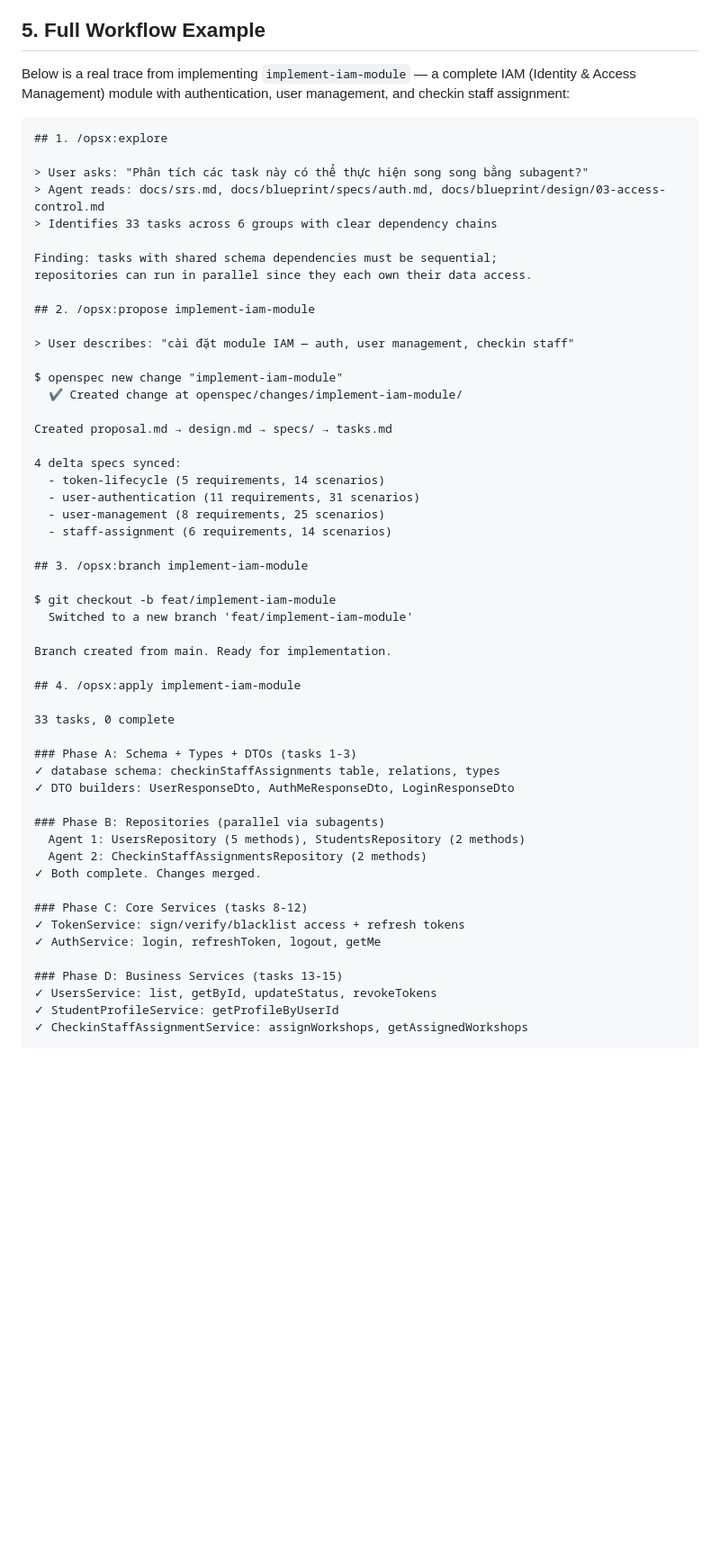
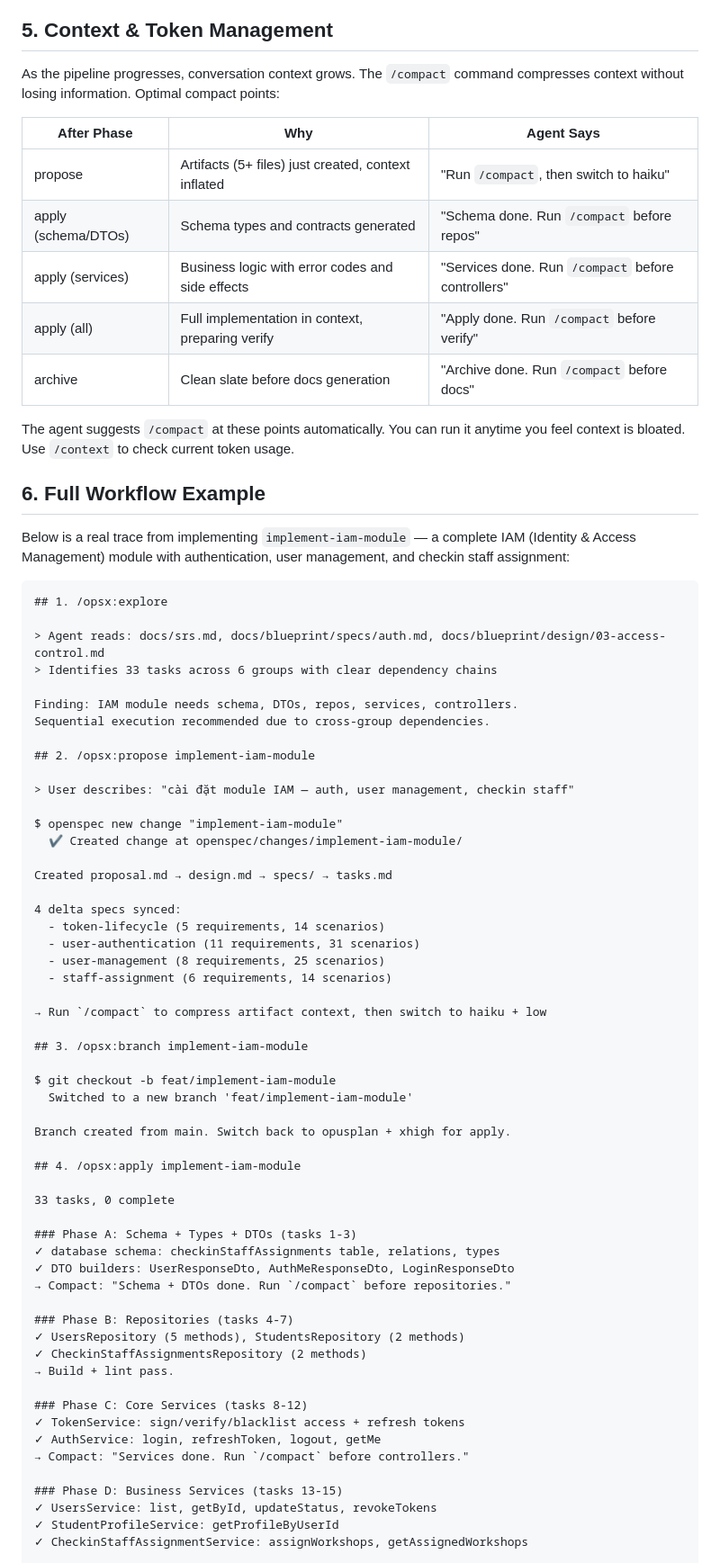
Before and after one commit to lhlam2515/unihub-workshop, a Markdown page: docs/guides/spec-driven-workflow.md, the part around one of its changes. Shown at 90% size. GitHub-like rendering; blank space fills up the shorter version.

````diff
--- a/docs/guides/spec-driven-workflow.md
+++ b/docs/guides/spec-driven-workflow.md
@@ -387,19 +400,32 @@ feat(auth): implement auth controller endpoints          ← controller that use
    - **Verification** — build/lint/DI status
 5. Creates PR via GitHub MCP (or `gh pr create`)
 
-## 5. Full Workflow Example
+## 5. Context & Token Management
+
+As the pipeline progresses, conversation context grows. The `/compact` command compresses context without losing information. Optimal compact points:
+
+| After Phase | Why | Agent Says |
+|-------------|-----|-----------|
+| propose | Artifacts (5+ files) just created, context inflated | "Run `/compact`, then switch to haiku" |
+| apply (schema/DTOs) | Schema types and contracts generated | "Schema done. Run `/compact` before repos" |
+| apply (services) | Business logic with error codes and side effects | "Services done. Run `/compact` before controllers" |
+| apply (all) | Full implementation in context, preparing verify | "Apply done. Run `/compact` before verify" |
+| archive | Clean slate before docs generation | "Archive done. Run `/compact` before docs" |
+
+The agent suggests `/compact` at these points automatically. You can run it anytime you feel context is bloated. Use `/context` to check current token usage.
+
+## 6. Full Workflow Example
 
 Below is a real trace from implementing `implement-iam-module` — a complete IAM (Identity & Access Management) module with authentication, user management, and checkin staff assignment:
 
 ```text
 ## 1. /opsx:explore
 
-> User asks: "Phân tích các task này có thể thực hiện song song bằng subagent?"
 > Agent reads: docs/srs.md, docs/blueprint/specs/auth.md, docs/blueprint/design/03-access-control.md
 > Identifies 33 tasks across 6 groups with clear dependency chains
 
-Finding: tasks with shared schema dependencies must be sequential;
-repositories can run in parallel since they each own their data access.
+Finding: IAM module needs schema, DTOs, repos, services, controllers.
+Sequential execution recommended due to cross-group dependencies.
 
 ## 2. /opsx:propose implement-iam-module
 
@@ -416,12 +442,14 @@ Created proposal.md → design.md → specs/ → tasks.md
   - user-management (8 requirements, 25 scenarios)
   - staff-assignment (6 requirements, 14 scenarios)
 
+→ Run `/compact` to compress artifact context, then switch to haiku + low
+
 ## 3. /opsx:branch implement-iam-module
 
 $ git checkout -b feat/implement-iam-module
   Switched to a new branch 'feat/implement-iam-module'
 
-Branch created from main. Ready for implementation.
+Branch created from main. Switch back to opusplan + xhigh for apply.
 
 ## 4. /opsx:apply implement-iam-module
 
@@ -430,15 +458,17 @@ Branch created from main. Ready for implementation.
 ### Phase A: Schema + Types + DTOs (tasks 1-3)
 ✓ database schema: checkinStaffAssignments table, relations, types
 ✓ DTO builders: UserResponseDto, AuthMeResponseDto, LoginResponseDto
+→ Compact: "Schema + DTOs done. Run `/compact` before repositories."
 
-### Phase B: Repositories (parallel via subagents)
-  Agent 1: UsersRepository (5 methods), StudentsRepository (2 methods)
-  Agent 2: CheckinStaffAssignmentsRepository (2 methods)
-✓ Both complete. Changes merged.
+### Phase B: Repositories (tasks 4-7)
+✓ UsersRepository (5 methods), StudentsRepository (2 methods)
+✓ CheckinStaffAssignmentsRepository (2 methods)
+→ Build + lint pass.
 
 ### Phase C: Core Services (tasks 8-12)
 ✓ TokenService: sign/verify/blacklist access + refresh tokens
 ✓ AuthService: login, refreshToken, logout, getMe
+→ Compact: "Services done. Run `/compact` before controllers."
 
 ### Phase D: Business Services (tasks 13-15)
 ✓ UsersService: list, getById, updateStatus, revokeTokens
````
Also changed, not shown: other parts of docs/guides/spec-driven-workflow.md (+46 -24 lines).
